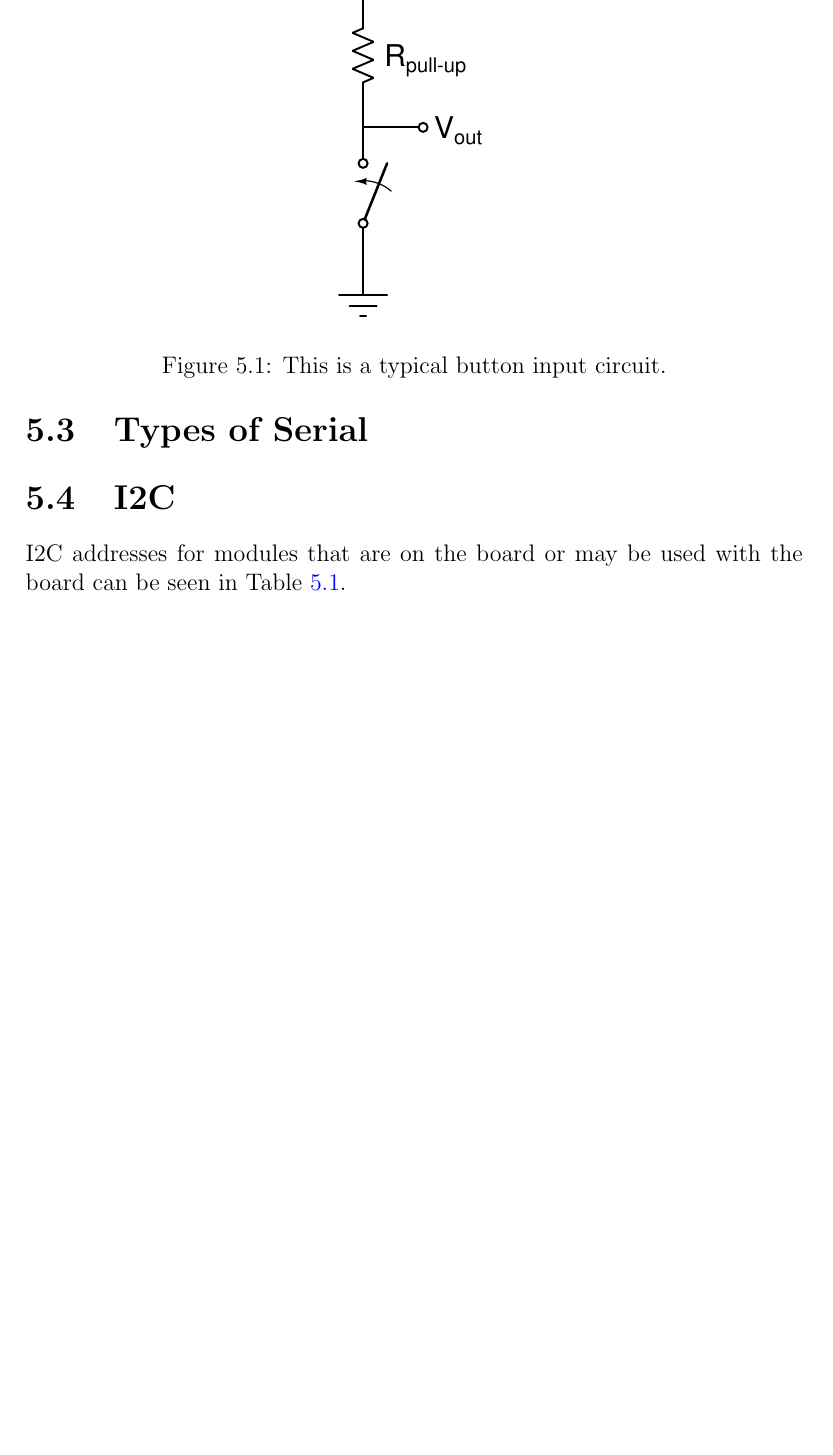
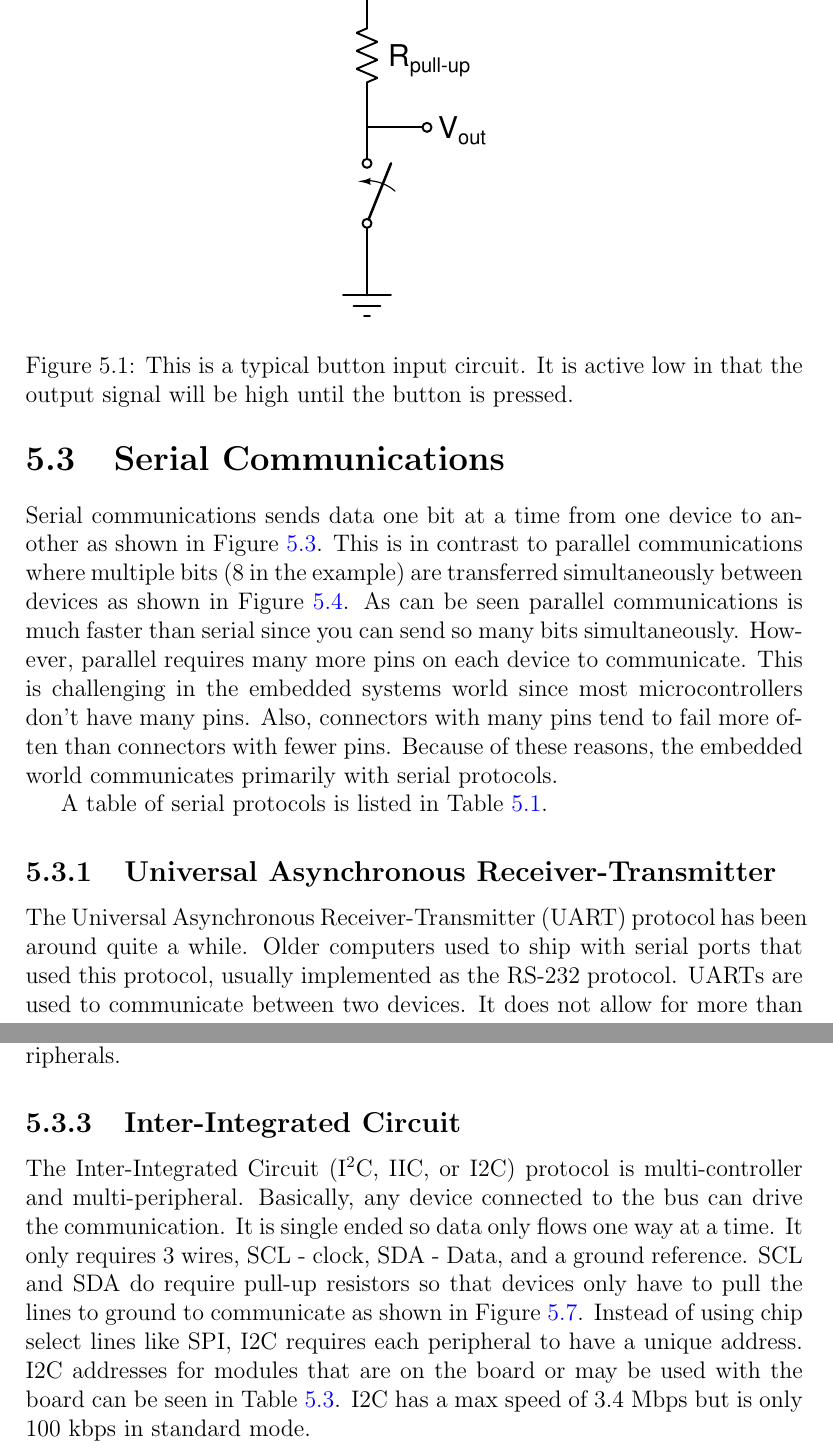
Before and after one commit to semcneil/Fundamentals-of-Microcontrollers-Manual, a LaTeX book (latex/manual.tex, which reads latex/buttonSerial/buttonSerial.tex): part of page 31 of 35 before the commit and two parts of pages 31 and 35 of 36 after it, the two joined at a grey line, cut so that both start at the same text, the shorter picture padded with empty space. Compiled offline with pdfLaTeX.

Commit message:
Updated the button and serial section

```diff
--- a/latex/buttonSerial/buttonSerial.tex
+++ b/latex/buttonSerial/buttonSerial.tex
@@ -111,8 +112,8 @@ Listing \ref{lst:debounce}.
 \begin{figure}[!htb]
 	\centering
 	\includegraphics{buttonSerial/button1.eps}
+	\caption{This is a typical button input circuit. It is active low in that the output signal will be high until the button is pressed.}
 	\label{fig:buttonPullup}
-	\caption{This is a typical button input circuit.}
 \end{figure}
 
 \begin{figure}[!htb]
@@ -123,7 +124,14 @@ Listing \ref{lst:debounce}.
 \end{figure}
 
 
-\section{Types of Serial}
+\section{Serial Communications}
+Serial communications sends data one bit at a time from one device to another as shown in Figure \ref{fig:serial}. This is in
+contrast to parallel communications where multiple bits (8 in the example) are transferred simultaneously between devices as
+shown in Figure \ref{fig:parallel}. As can be seen parallel communications is much faster than serial since you can send
+so many bits simultaneously. However, parallel requires many more pins on each device to communicate. This is challenging in
+the embedded systems world since most microcontrollers don't have many pins. Also, connectors with many pins tend to fail
+more often than connectors with fewer pins. Because of these reasons, the embedded world communicates primarily with serial
+protocols.
 
 \begin{figure}[!htb]
 	% Serial
@@ -162 +170,3 @@ Listing \ref{lst:debounce}.
 \end{figure}
+
+A table of serial protocols is listed in Table \ref{table:serialTypes}.
@@ -162,0 +190,7 @@ Listing \ref{lst:debounce}.
+	\label{table:serialTypes}
+\end{table}
+
+\subsection{Universal Asynchronous Receiver-Transmitter}
+The Universal Asynchronous Receiver-Transmitter (UART) protocol has been around quite a while. Older computers used to ship with
+serial ports that used this protocol, usually implemented as the RS-232 protocol. UARTs are used to communicate between two devices.
+It does not allow for more than two devices. It is full duplex and communicates over 2 wires (plus a ground for reference).
@@ -194,4 +250,5 @@ Listing \ref{lst:debounce}.
 		\draw [thick,-{latex[length=4mm, width=6mm]}] (4,3.5) node [anchor=east] {CS1} |- (8,3.5) node [anchor=west] {CS} ;
 		\draw [thick,-{latex[length=4mm, width=6mm]}] (4,0.5) node [anchor=east] {CS2} |- (5,0.5) |- (8,-4.5) node [anchor=west] {CS} ;
 	\end{tikzpicture}
+	\caption{SPI allows for one (sometime more) controller and multiple peripherals.}
 	\label{fig:spi}
@@ -200,3 +270,14 @@ Listing \ref{lst:debounce}.
+	\label{table:spiwires}
+\end{table}
+
+\subsection{Inter-Integrated Circuit}
+The Inter-Integrated Circuit (I\textsuperscript{2}C, IIC, or I2C) protocol is multi-controller and multi-peripheral. Basically,
+any device connected to the bus can drive the communication. It is single ended so data only flows one way at a time. It only
+requires 3 wires, SCL - clock, SDA - Data, and a ground reference. SCL and SDA do require pull-up resistors so that devices
+only have to pull the lines to ground to communicate as shown in Figure \ref{fig:i2c}. Instead of using chip select lines
+like SPI, I2C requires each peripheral to have a unique address. I2C addresses for modules that are on the board or may be
+used with the board can be seen in Table \ref{table:i2caddresses}. I2C has a max speed of 3.4 Mbps but is only 100 kbps in
+standard mode.
 
 \begin{figure}[!htb]
 	% I2C
@@ -240,8 +321,5 @@ Listing \ref{lst:debounce}.
 \end{figure}
 
-
-\section{I2C}
-I2C addresses for modules that are on the board or may be used with the board can be seen in Table \ref{table:i2caddresses}.
 
 \begin{table}[!ht]
 	\centering
--- a/latex/manual.tex
+++ b/latex/manual.tex
@@ -9,7 +9,7 @@
 \usepackage{datetime}  % for automated current date on the document
 \setcounter{secnumdepth}{3}  % to make subsubsections numbered
 \usepackage{amsmath}  % for aligned equations and such
-\usepackage{xcolor}  % to color text
+\usepackage[table]{xcolor}  % to color text
 \usepackage[pdftex]{graphicx} % for includegraphics?
 \usepackage{siunitx}  % for aligning tables by decimal point
 \usepackage{pdfpages}  % to include PDF files in the document
```
Also changed, not shown: latex/buttonSerial/buttonSerial.tex (67 more changed lines).
